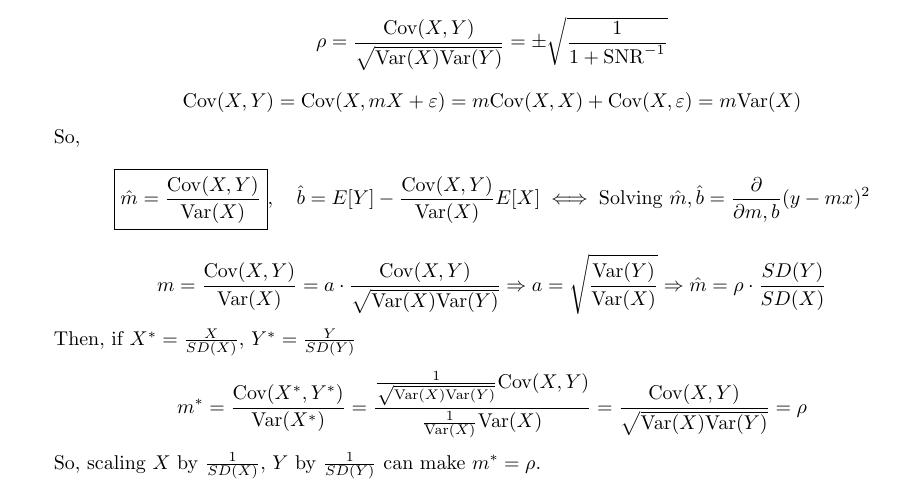
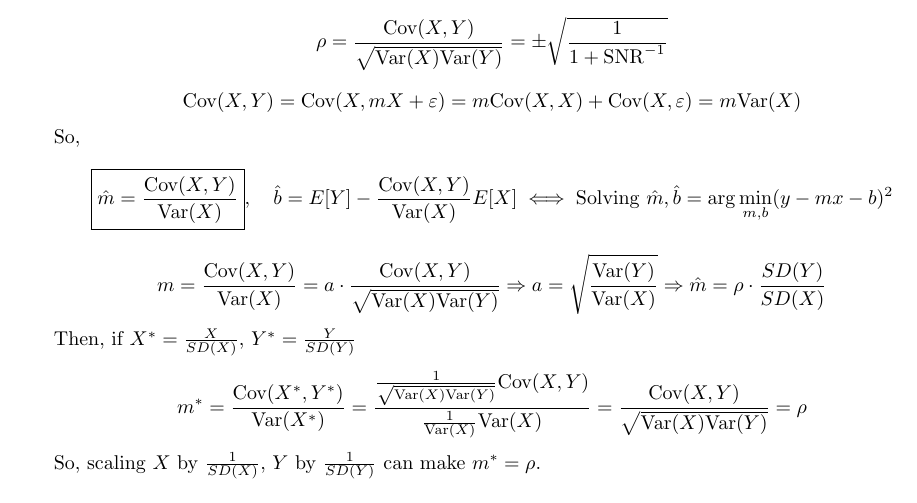
Before and after one commit to dtang04/cmsc218, a LaTeX document (ml_practice/midterm_review.tex): part of page 1 of 3, cut so that both start at the same text. Compiled offline with pdfLaTeX.

Commit message:
Fix typo

```diff
--- a/ml_practice/midterm_review.tex
+++ b/ml_practice/midterm_review.tex
@@ -37,7 +37,7 @@ E[Y] = mE[X] + b
 
 So,
 \[
-\boxed{\hat{m} = \frac{\text{Cov}(X, Y)}{\text{Var}(X)}}, \quad \hat{b} = E[Y] - \frac{\text{Cov}(X, Y)}{\text{Var}(X)} E[X] \iff \text{Solving } \hat{m}, \hat{b} = \frac{\partial}{\partial m, b} (y - mx)^2
+\boxed{\hat{m} = \frac{\text{Cov}(X, Y)}{\text{Var}(X)}}, \quad \hat{b} = E[Y] - \frac{\text{Cov}(X, Y)}{\text{Var}(X)} E[X] \iff \text{Solving } \hat{m}, \hat{b} = \arg\min_{m, b} (y - mx - b)^2
 \]
 
 \[
```
Also changed, not shown: ml_practice/midterm_review.pdf.
